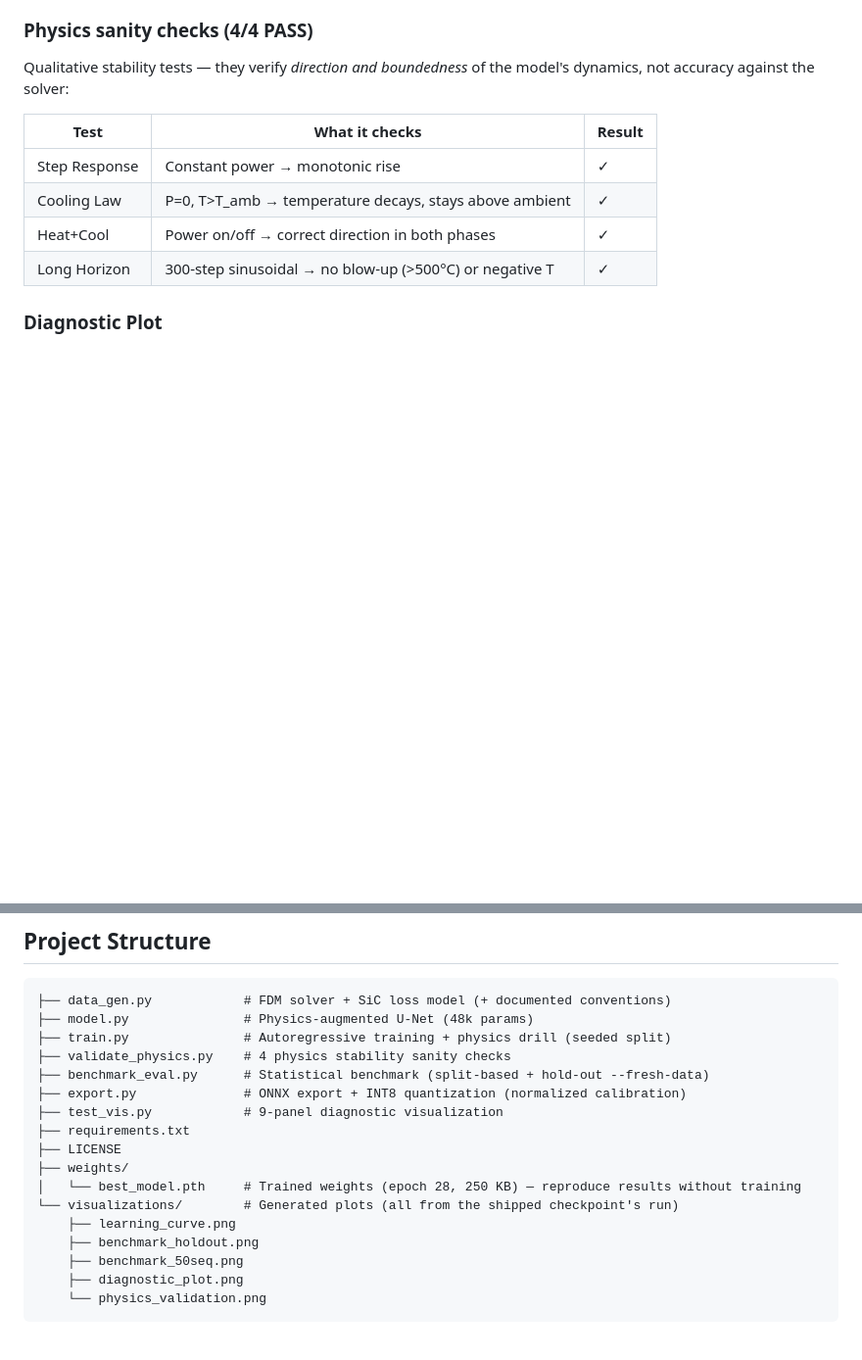
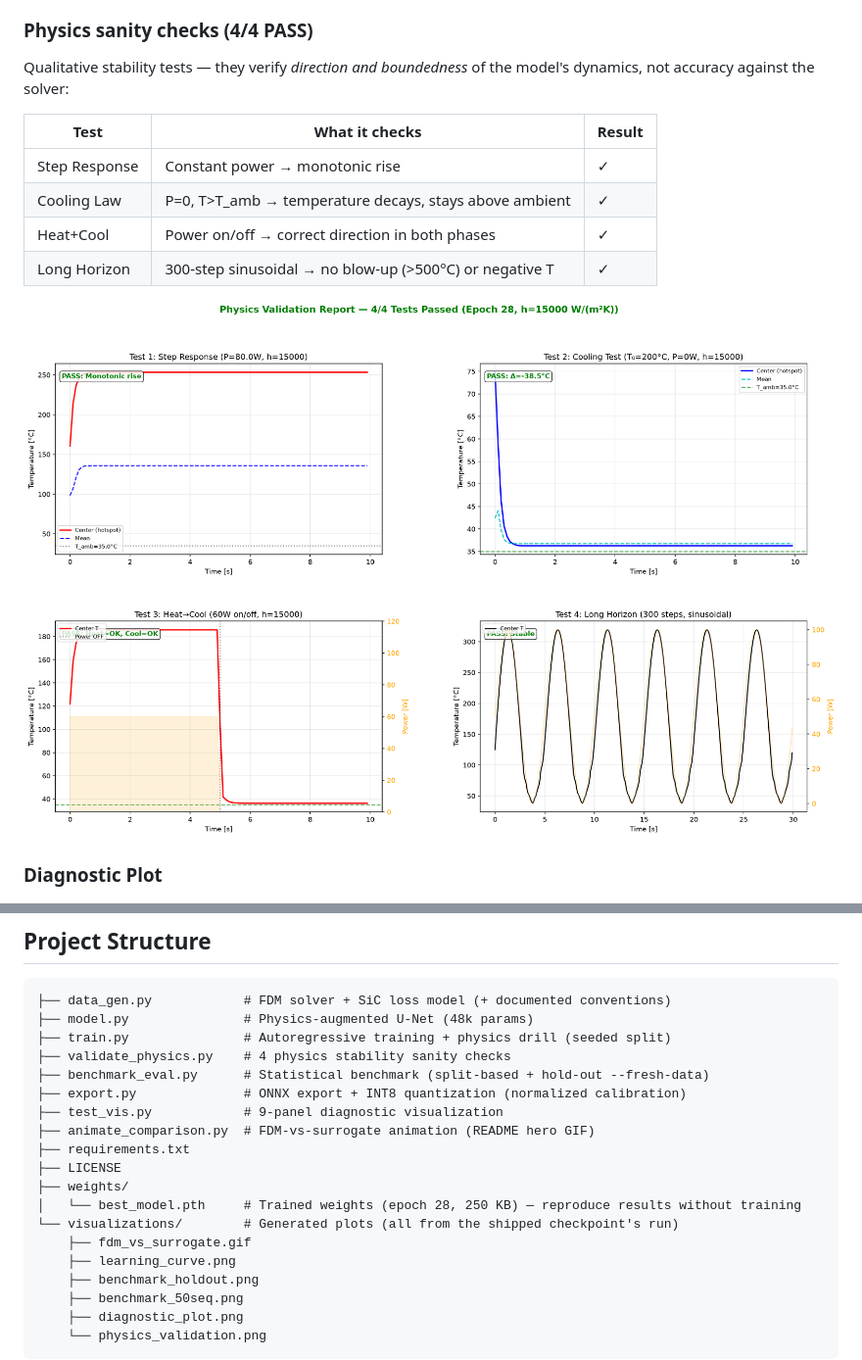
Before and after one commit to despablito/transient_thermal_PCB, a Markdown page: README.md, 2 parts joined by grey strips. Shown at 98% size. GitHub-like rendering; blank space fills up the shorter version.

```diff
--- a/README.md
+++ b/README.md
@@ -85,6 +87,8 @@ model's dynamics, not accuracy against the solver:
 | Cooling Law | P=0, T>T_amb → temperature decays, stays above ambient | ✓ |
 | Heat+Cool | Power on/off → correct direction in both phases | ✓ |
 | Long Horizon | 300-step sinusoidal → no blow-up (>500°C) or negative T | ✓ |
+
+![Physics Validation](visualizations/physics_validation.png)
 
 ### Diagnostic Plot
 
@@ -197,11 +201,13 @@ python export.py --checkpoint weights/best_model.pth
 ├── benchmark_eval.py      # Statistical benchmark (split-based + hold-out --fresh-data)
 ├── export.py              # ONNX export + INT8 quantization (normalized calibration)
 ├── test_vis.py            # 9-panel diagnostic visualization
+├── animate_comparison.py  # FDM-vs-surrogate animation (README hero GIF)
 ├── requirements.txt
 ├── LICENSE
 ├── weights/
 │   └── best_model.pth     # Trained weights (epoch 28, 250 KB) — reproduce results without training
 └── visualizations/        # Generated plots (all from the shipped checkpoint's run)
+    ├── fdm_vs_surrogate.gif
     ├── learning_curve.png
     ├── benchmark_holdout.png
     ├── benchmark_50seq.png
```
Also changed, not shown: other parts of README.md (+3 -1 lines), visualizations/fdm_vs_surrogate_preview.png (added), 3 other files.
